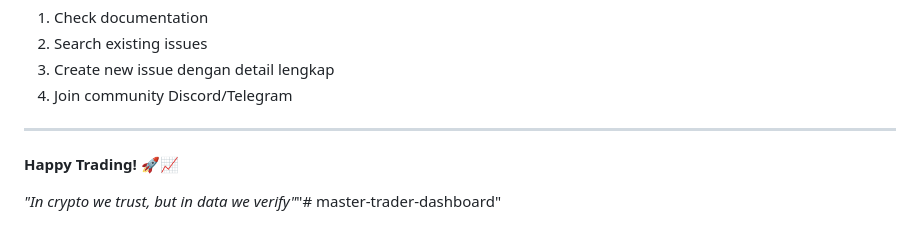
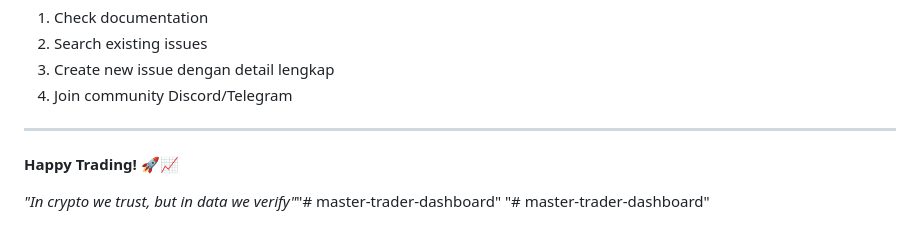
Before and after one commit to ekhwannul/master-trader-dashboard, a Markdown page: README.md, the part around the change. Rendered like a GitHub page.

```diff
--- a/README.md
+++ b/README.md
@@ -252,3 +252,4 @@ Jika ada masalah atau pertanyaan:
 **Happy Trading! 🚀📈**
 
 *"In crypto we trust, but in data we verify"*"# master-trader-dashboard"
+"# master-trader-dashboard"
```
